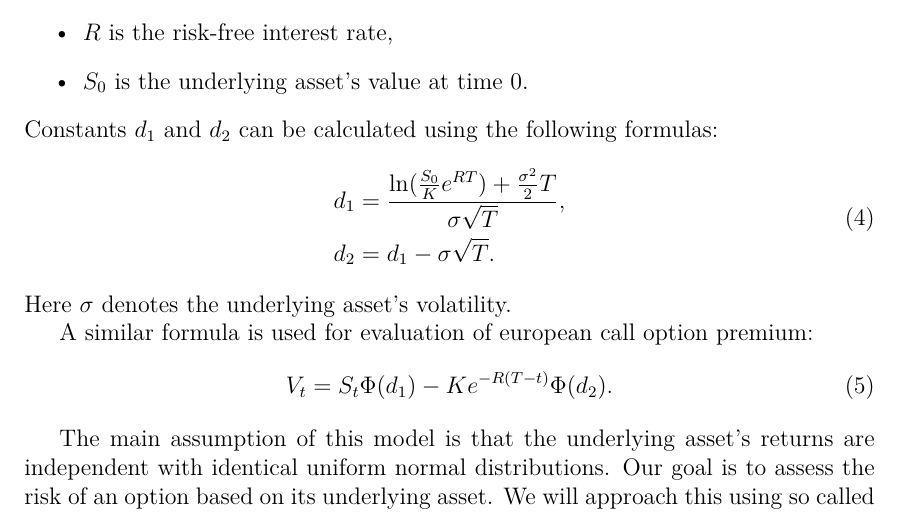
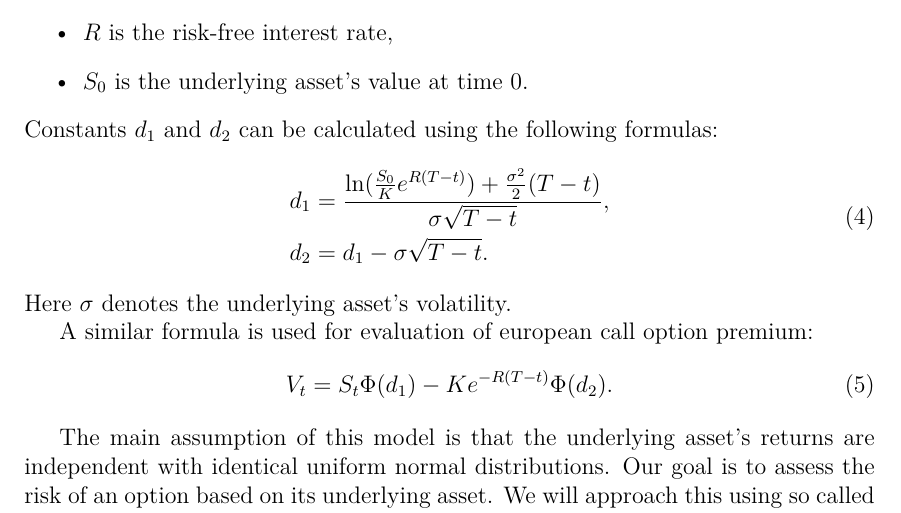
Before and after one commit to MatejRojec/VaR-on-Option-Portfolio, a LaTeX document (Text/seminarska.tex): part of page 4 of 17, cut so that both start at the same text. Compiled offline with pdfLaTeX.

Commit message:
popravek

```diff
--- a/Text/seminarska.tex
+++ b/Text/seminarska.tex
@@ -171,8 +171,8 @@ where
 Constants $d_1$ and $d_2$ can be calculated using the following formulas:
 \begin{equation}
     \begin{aligned}
-        d_1 &= \frac{\ln(\frac{S_0}{K}e^{RT})+\frac{\sigma^2}{2}T}{\sigma\sqrt{T}},\\
-    d_2 &= d_1-\sigma\sqrt{T}.
+        d_1 &= \frac{\ln(\frac{S_0}{K}e^{R(T-t)})+\frac{\sigma^2}{2}(T-t)}{\sigma\sqrt{T-t}},\\
+    d_2 &= d_1-\sigma\sqrt{T-t}.
     \end{aligned}
 \end{equation}
 Here $\sigma$ denotes the underlying asset's volatility.
```
Also changed, not shown: Text/seminarska.pdf.
